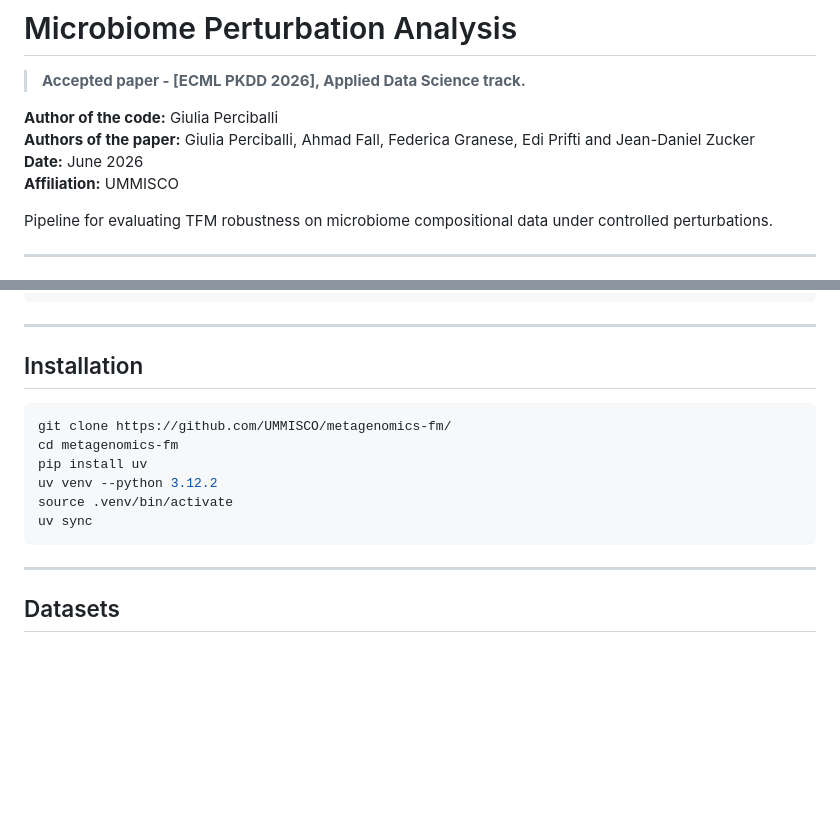
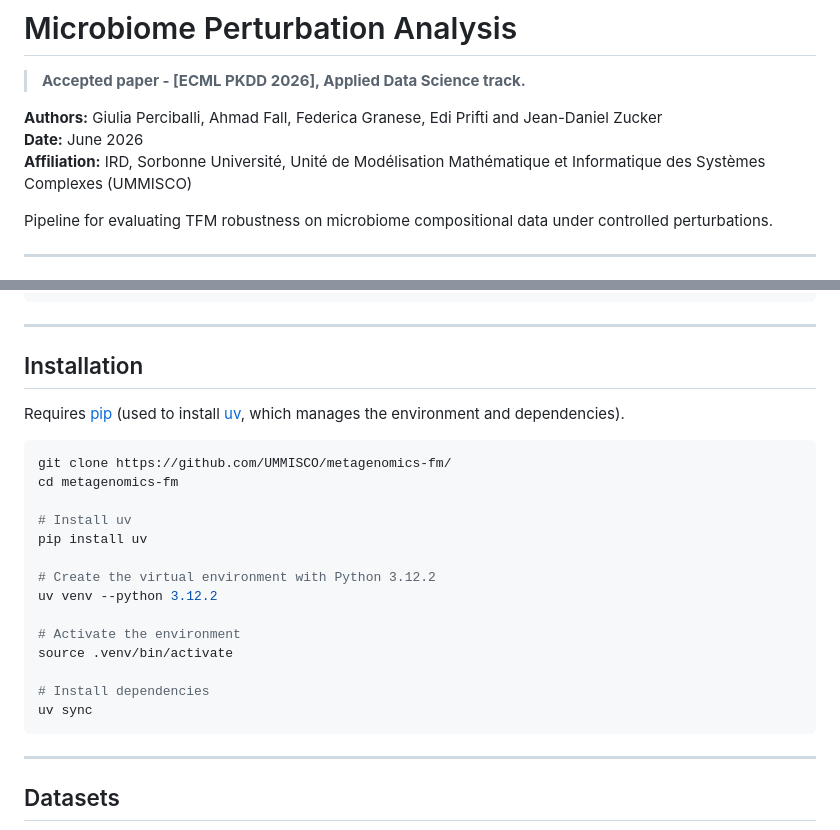
Before and after one commit to UMMISCO/metagenomics-fm, a Markdown page: README.md, 2 parts joined by grey strips. GitHub-like rendering; blank space fills up the shorter version.

````diff
--- a/README.md
+++ b/README.md
@@ -2,10 +2,9 @@
 
 > **Accepted paper - [ECML PKDD 2026], Applied Data Science track.**
 
-**Author of the code:** Giulia Perciballi\
-**Authors of the paper:** Giulia Perciballi, Ahmad Fall, Federica Granese, Edi Prifti and Jean-Daniel Zucker\
+**Authors:** Giulia Perciballi, Ahmad Fall, Federica Granese, Edi Prifti and Jean-Daniel Zucker\
 **Date:** June 2026\
-**Affiliation:** UMMISCO
+**Affiliation:** IRD, Sorbonne Université, Unité de Modélisation Mathématique et Informatique des Systèmes Complexes (UMMISCO)
 
 Pipeline for evaluating TFM robustness on microbiome compositional data
 under controlled perturbations.
@@ -36,14 +35,27 @@ benchmark_results_new_final/      # Output of benchmarking
 ---
 
 ## Installation
-```python
+
+Requires [pip](https://pip.pypa.io/) (used to install [uv](https://docs.astral.sh/uv/),
+which manages the environment and dependencies).
+
+```bash
 git clone https://github.com/UMMISCO/metagenomics-fm/
 cd metagenomics-fm
+
+# Install uv
 pip install uv
+
+# Create the virtual environment with Python 3.12.2
 uv venv --python 3.12.2
+
+# Activate the environment
 source .venv/bin/activate
+
+# Install dependencies
 uv sync
 ```
+
 ---
 
 ## Datasets
````
